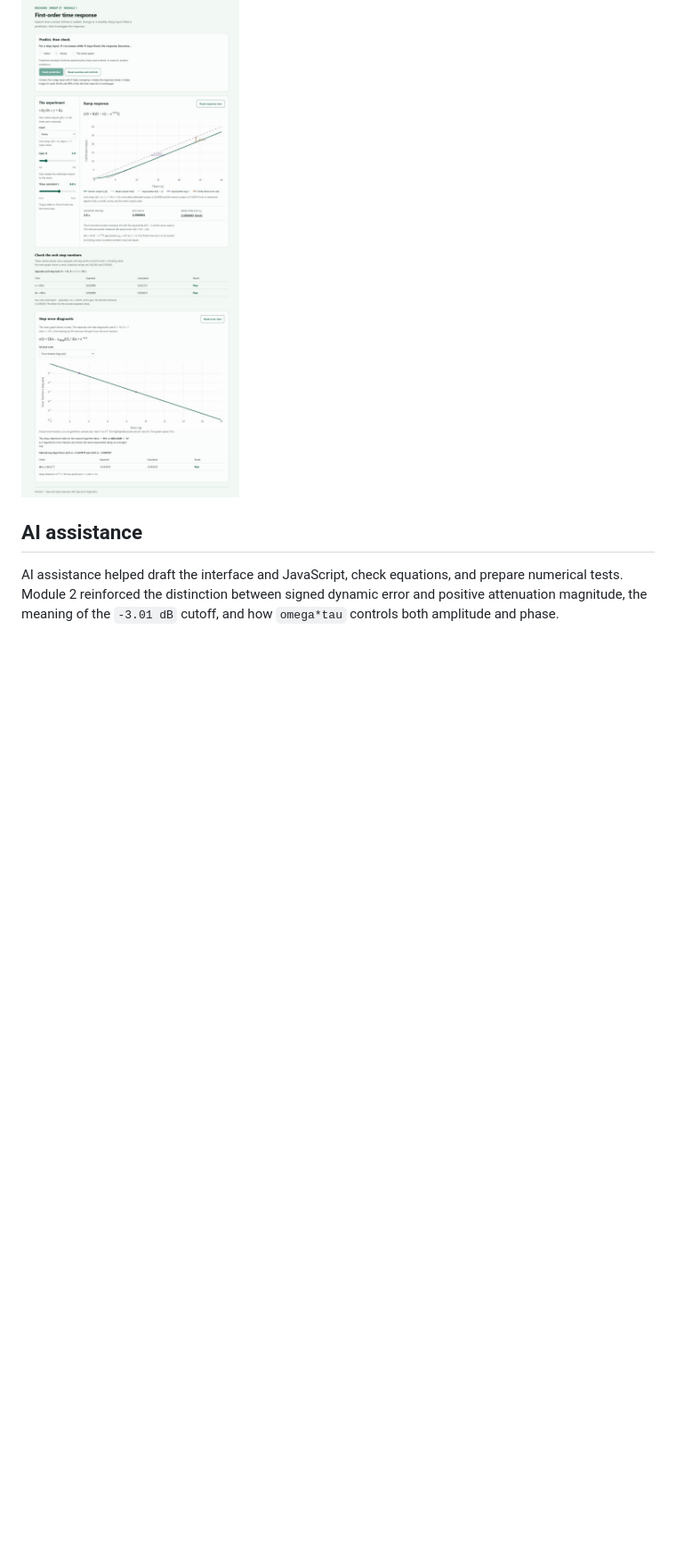
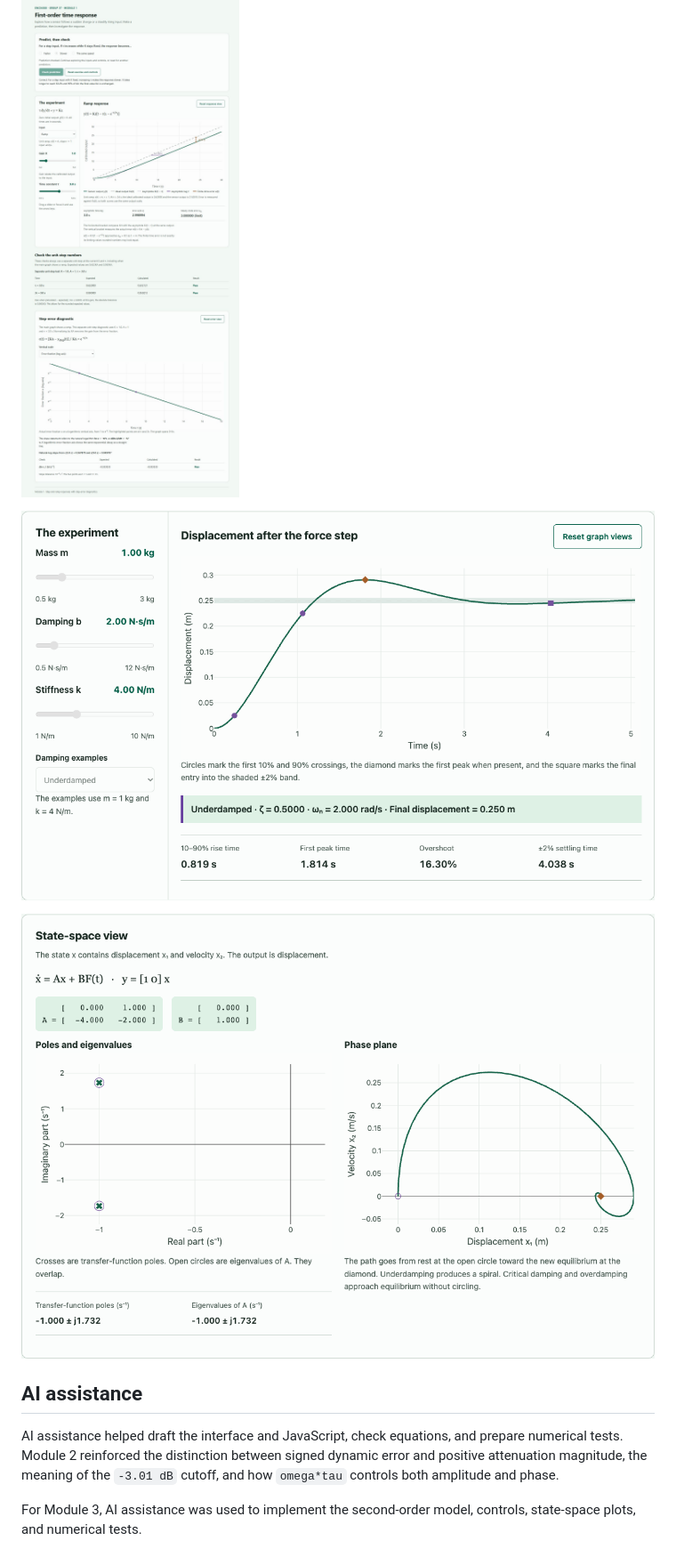
Before and after one commit to Mohammad-Sawafta/encs4380-dynamics-Group37, a Markdown page: README.md, the part around one of its changes. Shown at 89% size. Drawn GitHub-style; pictures changed too: docs/images/module3-state.png (added), docs/images/module3-step.png (added); blank space fills up the shorter version.

Commit message:
Implement Module 3 second-order response explorer

```diff
--- a/README.md
+++ b/README.md
@@ -116,6 +134,12 @@ The Module 1 suite contains 470 numerical assertions. The Module 2 suite contain
 
 ![Ramp response, lag, and error](docs/images/module1-ramp.jpg)
 
+![Second-order step response and live timing metrics](docs/images/module3-step.png)
+
+![State-space matrices, poles, eigenvalues, and phase trajectory](docs/images/module3-state.png)
+
 ## AI assistance
 
 AI assistance helped draft the interface and JavaScript, check equations, and prepare numerical tests. Module 2 reinforced the distinction between signed dynamic error and positive attenuation magnitude, the meaning of the `-3.01 dB` cutoff, and how `omega*tau` controls both amplitude and phase.
+
+For Module 3, AI assistance was used to implement the second-order model, controls, state-space plots, and numerical tests.
```
Also changed, not shown: other parts of README.md (+25 -7 lines), 5 other files.
